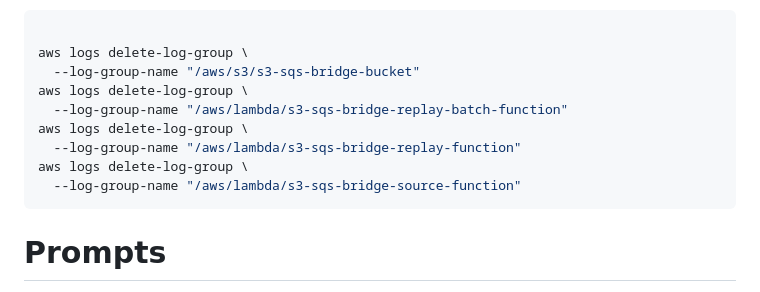
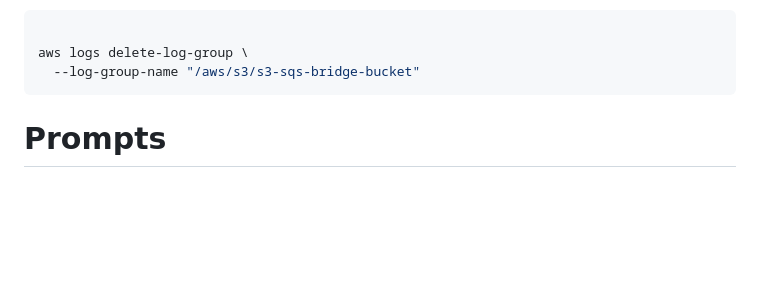
Before and after one commit to xn-intenton-z2a/repository0-xn--intenton-z2a.com, a Markdown page: README.md, the part around the change printed below. Rendered like a GitHub page; blank space fills up the shorter version.

````diff
--- a/README.md
+++ b/README.md
@@ -454,12 +487,6 @@ npx cdk destroy
 
 aws logs delete-log-group \
   --log-group-name "/aws/s3/s3-sqs-bridge-bucket"
-aws logs delete-log-group \
-  --log-group-name "/aws/lambda/s3-sqs-bridge-replay-batch-function"
-aws logs delete-log-group \
-  --log-group-name "/aws/lambda/s3-sqs-bridge-replay-function"
-aws logs delete-log-group \
-  --log-group-name "/aws/lambda/s3-sqs-bridge-source-function"
 ```
 
 # Prompts
````
Also changed, not shown: other parts of README.md (+51 -18 lines).
